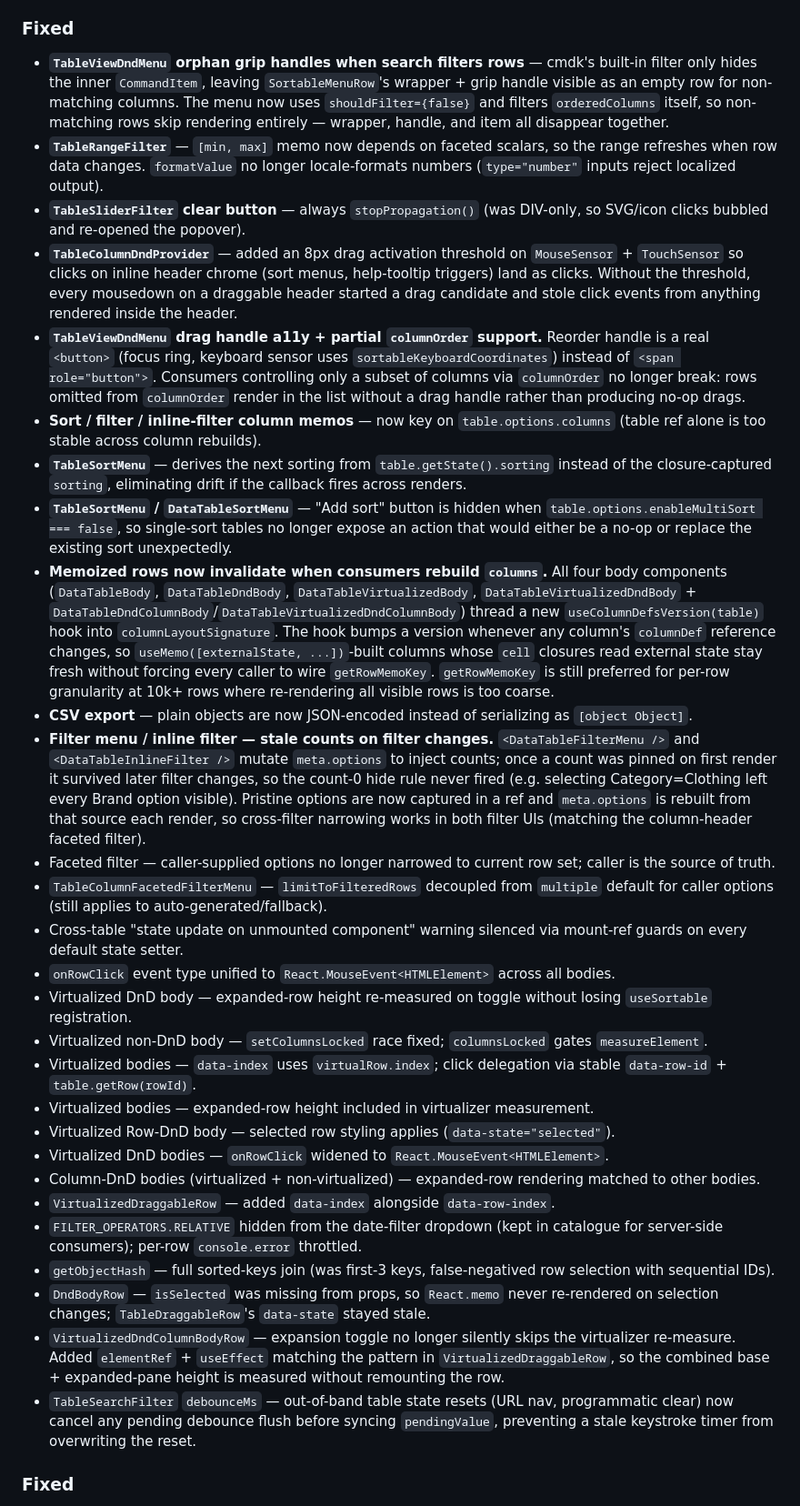
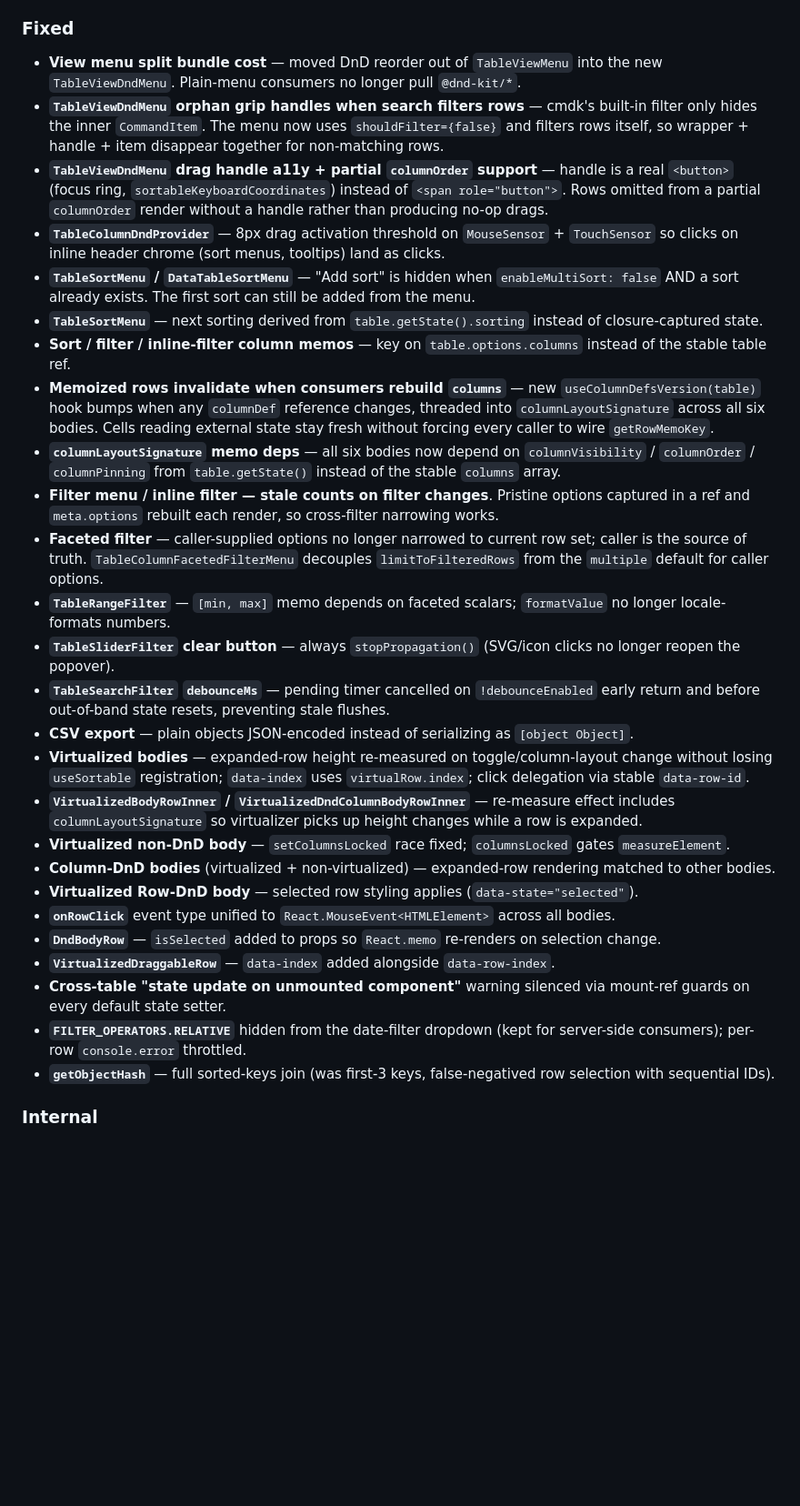
Before and after one commit to Semkoo/niko-table-registry, a Markdown page: CHANGELOG.md, the part around one of its changes. Shown at 91% size. GitHub-like rendering; blank space fills up the shorter version.

Commit message:
docs(changelog): consolidate [Unreleased] section
- Merge the two duplicate "### Fixed" subheads into one.
- Tighten verbose multi-sentence entries down to one line each (no
  loss of material info; specifics that belonged in a doc page or PR
  description moved out of CHANGELOG).
- Update the sort-menu "Add sort hide" entry to reflect the loosened
  rule: hidden only when `enableMultiSort: false` AND a sort already
  exists (the first sort is still addable).
- Add missing entries for this branch:
  - View-menu split (DnD moved out of TableViewMenu so plain-menu
    consumers skip @dnd-kit/*).
  - Minimum Node bumped to 24 (Changed).
  - CI registry-URL smoke test skips pre-deploy entries (Internal).

```diff
--- a/CHANGELOG.md
+++ b/CHANGELOG.md
@@ -27,34 +26,32 @@ and this project adheres to [Semantic Versioning](https://semver.org/spec/v2.0.0
 
 ### Fixed
 
-- **`TableViewDndMenu` orphan grip handles when search filters rows** — cmdk's built-in filter only hides the inner `CommandItem`, leaving `SortableMenuRow`'s wrapper + grip handle visible as an empty row for non-matching columns. The menu now uses `shouldFilter={false}` and filters `orderedColumns` itself, so non-matching rows skip rendering entirely — wrapper, handle, and item all disappear together.
-- **`TableRangeFilter`** — `[min, max]` memo now depends on faceted scalars, so the range refreshes when row data changes. `formatValue` no longer locale-formats numbers (`type="number"` inputs reject localized output).
-- **`TableSliderFilter` clear button** — always `stopPropagation()` (was DIV-only, so SVG/icon clicks bubbled and re-opened the popover).
-- **`TableColumnDndProvider`** — added an 8px drag activation threshold on `MouseSensor` + `TouchSensor` so clicks on inline header chrome (sort menus, help-tooltip triggers) land as clicks. Without the threshold, every mousedown on a draggable header started a drag candidate and stole click events from anything rendered inside the header.
-- **`TableViewDndMenu` drag handle a11y + partial `columnOrder` support.** Reorder handle is a real `<button>` (focus ring, keyboard sensor uses `sortableKeyboardCoordinates`) instead of `<span role="button">`. Consumers controlling only a subset of columns via `columnOrder` no longer break: rows omitted from `columnOrder` render in the list without a drag handle rather than producing no-op drags.
-- **Sort / filter / inline-filter column memos** — now key on `table.options.columns` (table ref alone is too stable across column rebuilds).
-- **`TableSortMenu`** — derives the next sorting from `table.getState().sorting` instead of the closure-captured `sorting`, eliminating drift if the callback fires across renders.
-- **`TableSortMenu` / `DataTableSortMenu`** — "Add sort" button is hidden when `table.options.enableMultiSort === false`, so single-sort tables no longer expose an action that would either be a no-op or replace the existing sort unexpectedly.
-- **Memoized rows now invalidate when consumers rebuild `columns`.** All four body components (`DataTableBody`, `DataTableDndBody`, `DataTableVirtualizedBody`, `DataTableVirtualizedDndBody` + `DataTableDndColumnBody`/`DataTableVirtualizedDndColumnBody`) thread a new `useColumnDefsVersion(table)` hook into `columnLayoutSignature`. The hook bumps a version whenever any column's `columnDef` reference changes, so `useMemo([externalState, ...])`-built columns whose `cell` closures read external state stay fresh without forcing every caller to wire `getRowMemoKey`. `getRowMemoKey` is still preferred for per-row granularity at 10k+ rows where re-rendering all visible rows is too coarse.
-- **CSV export** — plain objects are now JSON-encoded instead of serializing as `[object Object]`.
-- **Filter menu / inline filter — stale counts on filter changes.** `<DataTableFilterMenu />` and `<DataTableInlineFilter />` mutate `meta.options` to inject counts; once a count was pinned on first render it survived later filter changes, so the count-0 hide rule never fired (e.g. selecting Category=Clothing left every Brand option visible). Pristine options are now captured in a ref and `meta.options` is rebuilt from that source each render, so cross-filter narrowing works in both filter UIs (matching the column-header faceted filter).
-- Faceted filter — caller-supplied options no longer narrowed to current row set; caller is the source of truth.
-- `TableColumnFacetedFilterMenu` — `limitToFilteredRows` decoupled from `multiple` default for caller options (still applies to auto-generated/fallback).
-- Cross-table "state update on unmounted component" warning silenced via mount-ref guards on every default state setter.
-- `onRowClick` event type unified to `React.MouseEvent<HTMLElement>` across all bodies.
-- Virtualized DnD body — expanded-row height re-measured on toggle without losing `useSortable` registration.
-- Virtualized non-DnD body — `setColumnsLocked` race fixed; `columnsLocked` gates `measureElement`.
-- Virtualized bodies — `data-index` uses `virtualRow.index`; click delegation via stable `data-row-id` + `table.getRow(rowId)`.
-- Virtualized bodies — expanded-row height included in virtualizer measurement.
-- Virtualized Row-DnD body — selected row styling applies (`data-state="selected"`).
-- Virtualized DnD bodies — `onRowClick` widened to `React.MouseEvent<HTMLElement>`.
-- Column-DnD bodies (virtualized + non-virtualized) — expanded-row rendering matched to other bodies.
-- `VirtualizedDraggableRow` — added `data-index` alongside `data-row-index`.
-- `FILTER_OPERATORS.RELATIVE` hidden from the date-filter dropdown (kept in catalogue for server-side consumers); per-row `console.error` throttled.
-- `getObjectHash` — full sorted-keys join (was first-3 keys, false-negatived row selection with sequential IDs).
-- `DndBodyRow` — `isSelected` was missing from props, so `React.memo` never re-rendered on selection changes; `TableDraggableRow`'s `data-state` stayed stale.
-- `VirtualizedDndColumnBodyRow` — expansion toggle no longer silently skips the virtualizer re-measure. Added `elementRef` + `useEffect` matching the pattern in `VirtualizedDraggableRow`, so the combined base + expanded-pane height is measured without remounting the row.
-- `TableSearchFilter` `debounceMs` — out-of-band table state resets (URL nav, programmatic clear) now cancel any pending debounce flush before syncing `pendingValue`, preventing a stale keystroke timer from overwriting the reset.
+- **View menu split bundle cost** — moved DnD reorder out of `TableViewMenu` into the new `TableViewDndMenu`. Plain-menu consumers no longer pull `@dnd-kit/*`.
+- **`TableViewDndMenu` orphan grip handles when search filters rows** — cmdk's built-in filter only hides the inner `CommandItem`. The menu now uses `shouldFilter={false}` and filters rows itself, so wrapper + handle + item disappear together for non-matching rows.
+- **`TableViewDndMenu` drag handle a11y + partial `columnOrder` support** — handle is a real `<button>` (focus ring, `sortableKeyboardCoordinates`) instead of `<span role="button">`. Rows omitted from a partial `columnOrder` render without a handle rather than producing no-op drags.
+- **`TableColumnDndProvider`** — 8px drag activation threshold on `MouseSensor` + `TouchSensor` so clicks on inline header chrome (sort menus, tooltips) land as clicks.
+- **`TableSortMenu` / `DataTableSortMenu`** — "Add sort" is hidden when `enableMultiSort: false` AND a sort already exists. The first sort can still be added from the menu.
+- **`TableSortMenu`** — next sorting derived from `table.getState().sorting` instead of closure-captured state.
+- **Sort / filter / inline-filter column memos** — key on `table.options.columns` instead of the stable table ref.
+- **Memoized rows invalidate when consumers rebuild `columns`** — new `useColumnDefsVersion(table)` hook bumps when any `columnDef` reference changes, threaded into `columnLayoutSignature` across all six bodies. Cells reading external state stay fresh without forcing every caller to wire `getRowMemoKey`.
+- **`columnLayoutSignature` memo deps** — all six bodies now depend on `columnVisibility` / `columnOrder` / `columnPinning` from `table.getState()` instead of the stable `columns` array.
+- **Filter menu / inline filter — stale counts on filter changes**. Pristine options captured in a ref and `meta.options` rebuilt each render, so cross-filter narrowing works.
+- **Faceted filter** — caller-supplied options no longer narrowed to current row set; caller is the source of truth. `TableColumnFacetedFilterMenu` decouples `limitToFilteredRows` from the `multiple` default for caller options.
+- **`TableRangeFilter`** — `[min, max]` memo depends on faceted scalars; `formatValue` no longer locale-formats numbers.
+- **`TableSliderFilter` clear button** — always `stopPropagation()` (SVG/icon clicks no longer reopen the popover).
+- **`TableSearchFilter` `debounceMs`** — pending timer cancelled on `!debounceEnabled` early return and before out-of-band state resets, preventing stale flushes.
+- **CSV export** — plain objects JSON-encoded instead of serializing as `[object Object]`.
+- **Virtualized bodies** — expanded-row height re-measured on toggle/column-layout change without losing `useSortable` registration; `data-index` uses `virtualRow.index`; click delegation via stable `data-row-id`.
+- **`VirtualizedBodyRowInner` / `VirtualizedDndColumnBodyRowInner`** — re-measure effect includes `columnLayoutSignature` so virtualizer picks up height changes while a row is expanded.
+- **Virtualized non-DnD body** — `setColumnsLocked` race fixed; `columnsLocked` gates `measureElement`.
+- **Column-DnD bodies** (virtualized + non-virtualized) — expanded-row rendering matched to other bodies.
+- **Virtualized Row-DnD body** — selected row styling applies (`data-state="selected"`).
+- **`onRowClick`** event type unified to `React.MouseEvent<HTMLElement>` across all bodies.
+- **`DndBodyRow`** — `isSelected` added to props so `React.memo` re-renders on selection change.
+- **`VirtualizedDraggableRow`** — `data-index` added alongside `data-row-index`.
+- **Cross-table "state update on unmounted component"** warning silenced via mount-ref guards on every default state setter.
+- **`FILTER_OPERATORS.RELATIVE`** hidden from the date-filter dropdown (kept for server-side consumers); per-row `console.error` throttled.
+- **`getObjectHash`** — full sorted-keys join (was first-3 keys, false-negatived row selection with sequential IDs).
 
-### Fixed
+### Internal
 
```
Also changed, not shown: other parts of CHANGELOG.md (+12 -16 lines).
